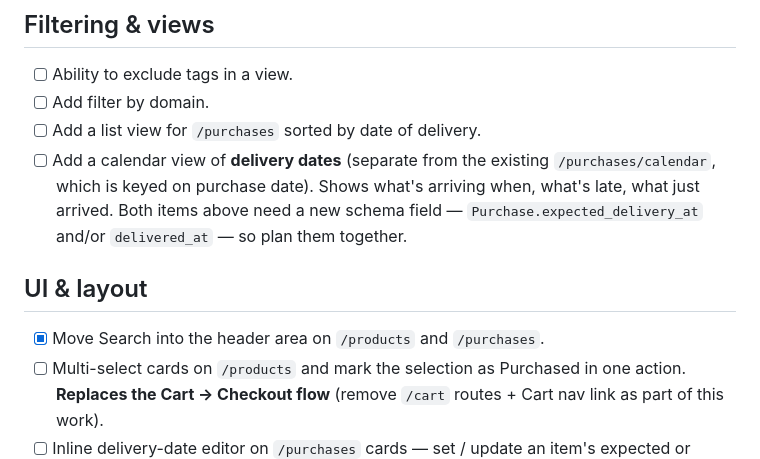
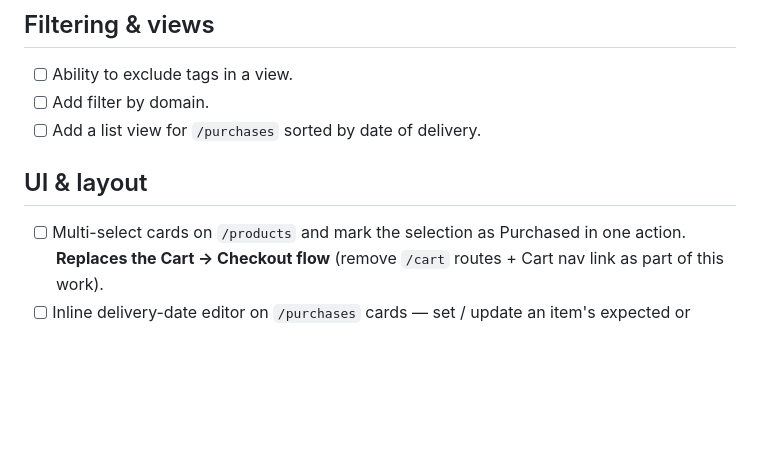
Before and after one commit to mrinalinisin/theo, a Markdown page: BACKLOG.md, the part around the change. GitHub-like rendering; blank space fills up the shorter version.

Commit message:
Drop completed items from BACKLOG
- "Move Search into the header" — done in the search-relocation
  series of commits (final landed last week).
- "Calendar view of delivery dates" — done in the Arriving today
  feature shipped this session (commits 1-3, replacing the old
  month-grid /purchases/calendar with a chronological view of
  awaiting-delivery items, rolled-forward overdue handling, and
  inline date editor for items missing a date).

The adjacent "list view for /purchases sorted by delivery date"
item stays — it's still open. Removed the now-stale "Both items
above need a new schema field…" cross-reference along with the
calendar entry; the schema is in place (Purchase.expected_delivery_at
and Purchase.delivered_at columns added).

Co-Authored-By: Claude Opus 4.7 (1M context) <noreply@anthropic.com>

```diff
--- a/BACKLOG.md
+++ b/BACKLOG.md
@@ -12,11 +12,9 @@ Ideas and feature requests captured for later. Roughly in capture order — not
 - [ ] Ability to exclude tags in a view.
 - [ ] Add filter by domain.
 - [ ] Add a list view for `/purchases` sorted by date of delivery.
-- [ ] Add a calendar view of **delivery dates** (separate from the existing `/purchases/calendar`, which is keyed on purchase date). Shows what's arriving when, what's late, what just arrived. Both items above need a new schema field — `Purchase.expected_delivery_at` and/or `delivered_at` — so plan them together.
 
 ## UI & layout
 
-- [x] Move Search into the header area on `/products` and `/purchases`.
 - [ ] Multi-select cards on `/products` and mark the selection as Purchased in one action. **Replaces the Cart → Checkout flow** (remove `/cart` routes + Cart nav link as part of this work).
 - [ ] Inline delivery-date editor on `/purchases` cards — set / update an item's expected or actual delivery date without leaving the listing. Mirror the inline pattern already used in the "Date not set" footer of `/purchases/calendar`.
 
```
